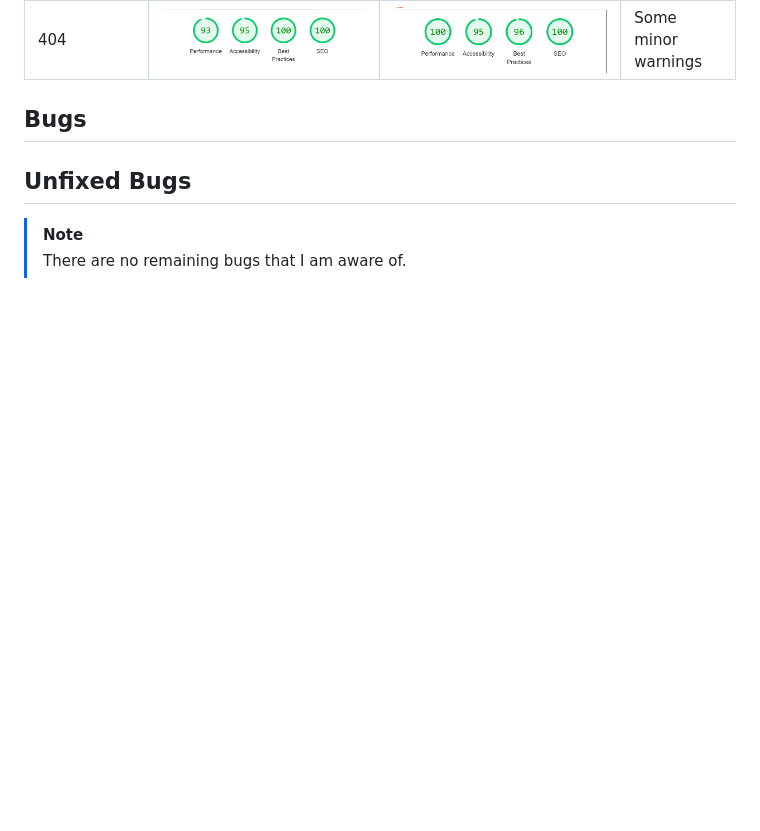
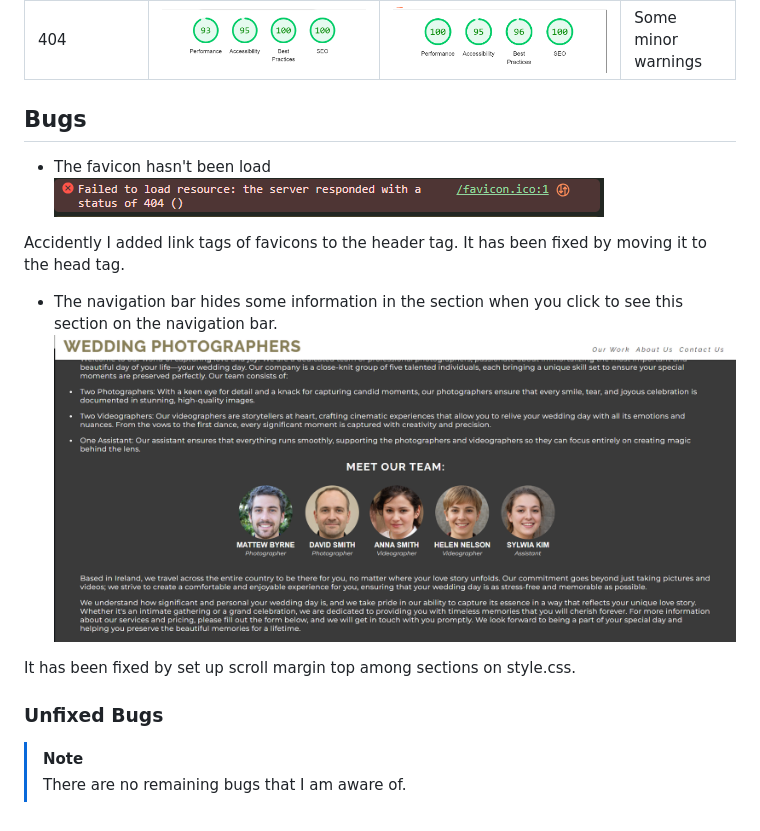
Before and after one commit to dfedyachkina/wedding-photographer, a Markdown page: TESTING.md, the part around the change. GitHub-like rendering; pictures changed too: documentation/bugs/bug01.png (added), documentation/bugs/bug02.png (added); blank space fills up the shorter version.

Commit message:
Update information in Bugs on TESTING

```diff
--- a/TESTING.md
+++ b/TESTING.md
@@ -59,9 +59,18 @@ I've tested my deployed project using the Lighthouse Audit tool to check for any
 
 ## Bugs
 
+- The favicon hasn't been load
+![screenshot](documentation/bugs/bug01.png)
+
+Accidently I added link tags of favicons to the header tag. It has been fixed by moving it to the head tag.
 
 
-## Unfixed Bugs
+- The navigation bar hides some information in the section when you click to see this section on the navigation bar.
+![screenshot](documentation/bugs/bug02.png)
+
+It has been fixed by set up scroll margin top among sections on style.css.
+
+### Unfixed Bugs
 
 
 > [!NOTE]
```
